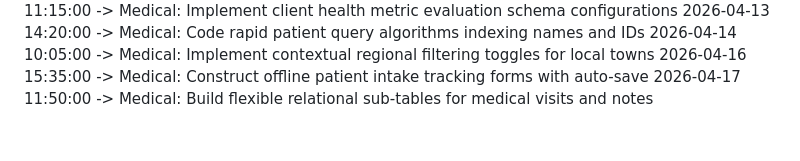
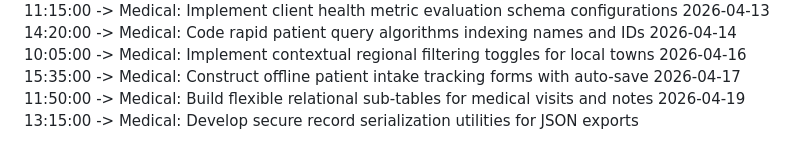
Before and after one commit to KSonyReddy/pollution_app, a Markdown page: project_timeline.md, the part around the change. Drawn GitHub-style.

Commit message:
Medical: Develop secure record serialization utilities for JSON exports

```diff
--- a/project_timeline.md
+++ b/project_timeline.md
@@ -70,3 +70,4 @@
 2026-04-14 10:05:00 -> Medical: Implement contextual regional filtering toggles for local towns
 2026-04-16 15:35:00 -> Medical: Construct offline patient intake tracking forms with auto-save
 2026-04-17 11:50:00 -> Medical: Build flexible relational sub-tables for medical visits and notes
+2026-04-19 13:15:00 -> Medical: Develop secure record serialization utilities for JSON exports
```
